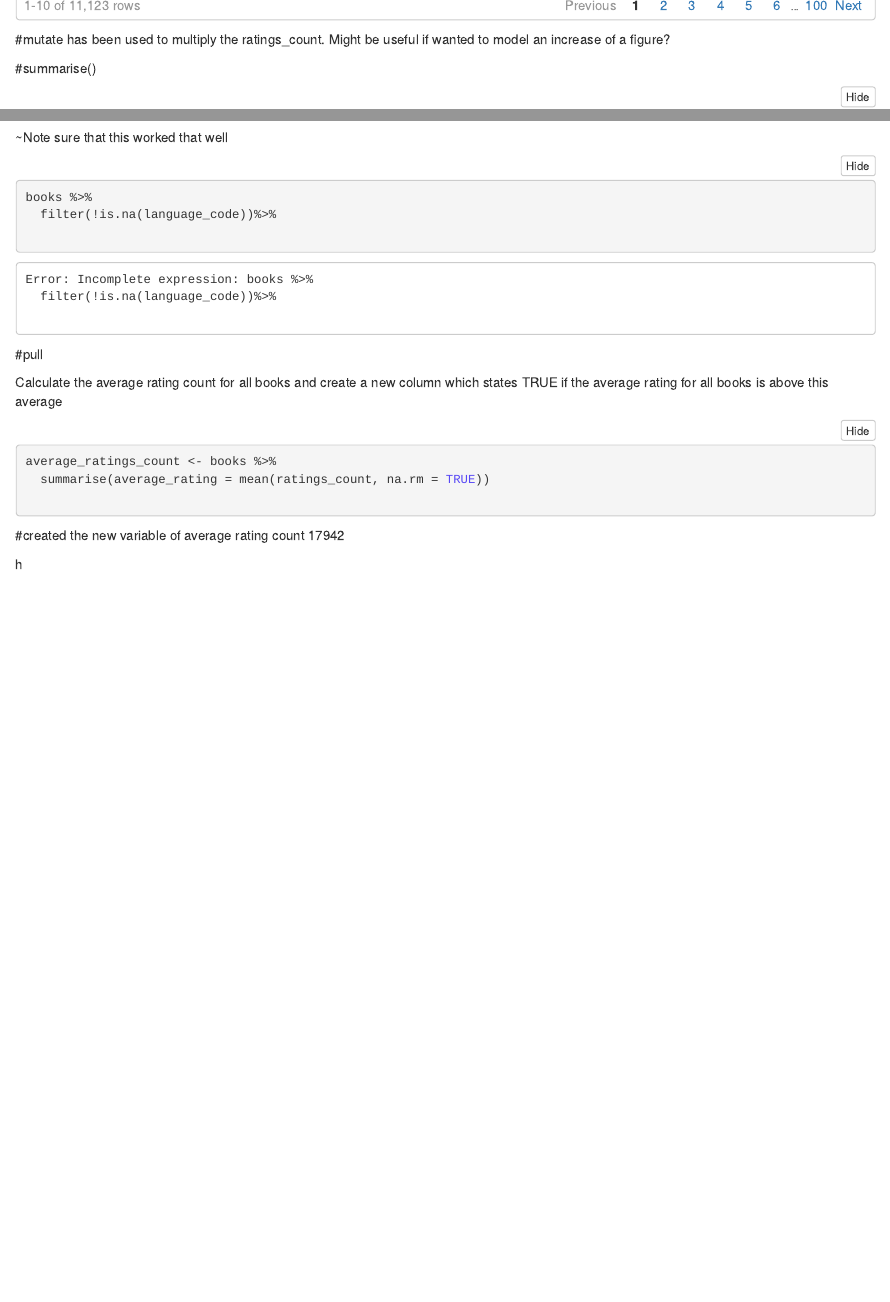
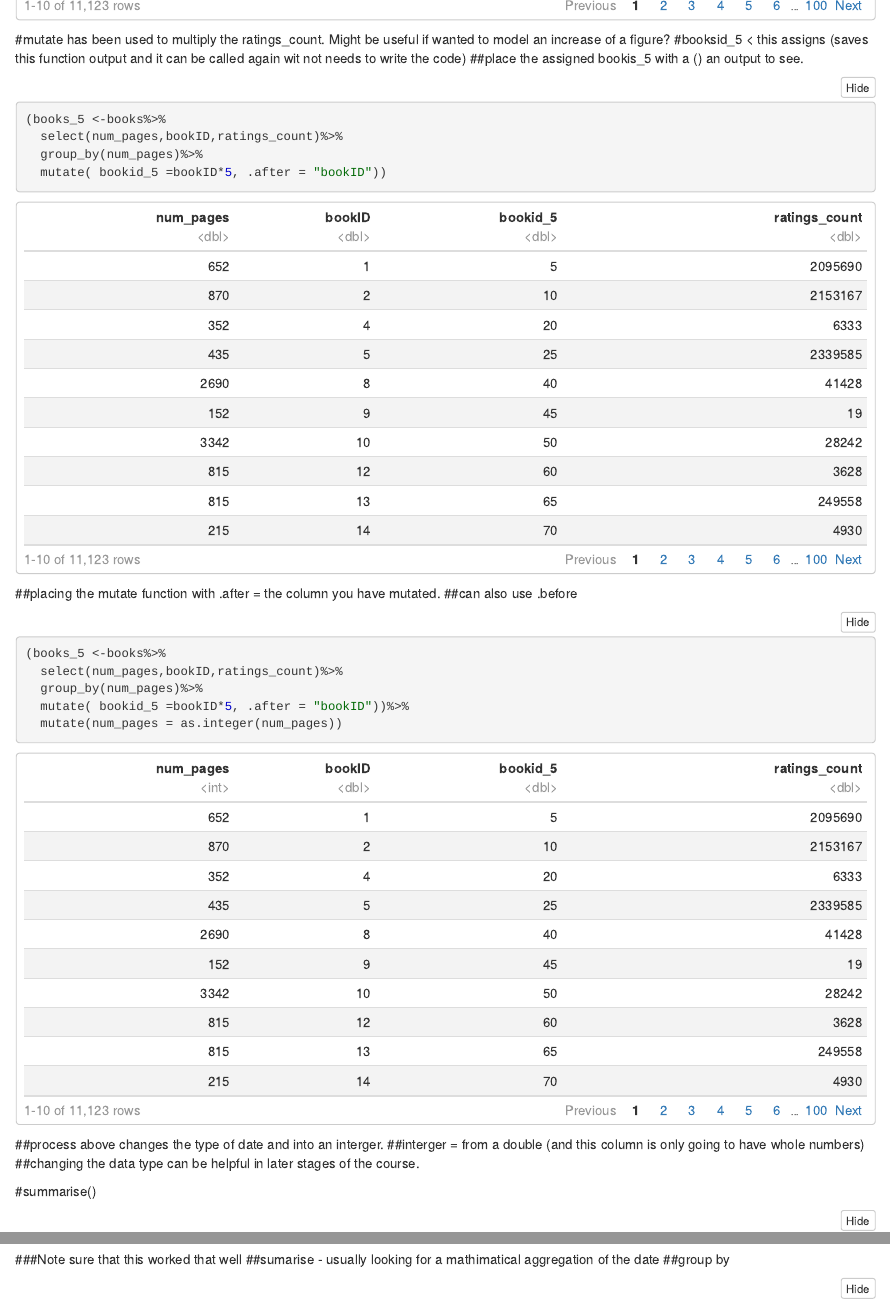
Before and after one commit to JaneHoggData/Code-Clan-Homework-Jane-Hogg, an R Markdown document (Week 3/day 2/Revision_jane_hogg.Rmd): the page in a window 1100 px wide, from 3990 px down before the commit and from 4210 px down after it, so that both start at the same text, and a second part further down, joined at a grey line. The pictures show the output file Week 3/day 2/Revision_jane_hogg.nb.html that the author committed with the source, opened offline.

Commit message:
REvision R Studio
With additions and help from Colin

````diff
--- a/Week 3/day 2/Revision_jane_hogg.Rmd
+++ b/Week 3/day 2/Revision_jane_hogg.Rmd
@@ -62,6 +74,33 @@ books%>%
 ```
 
 #mutate has been used to multiply the ratings_count.  Might be useful if wanted to model an increase of a figure?
+#booksid_5 < this assigns (saves this function output and it can be called again wit not needs to write the code)
+##place the assigned bookis_5 with a () an output to see.
+
+
+
+```{r}
+(books_5 <-books%>%
+  select(num_pages,bookID,ratings_count)%>%
+  group_by(num_pages)%>%
+  mutate( bookid_5 =bookID*5, .after = "bookID"))
+```
+
+##placing the mutate function with .after = the column you have mutated.
+##can also use .before
+
+```{r}
+(books_5 <-books%>%
+  select(num_pages,bookID,ratings_count)%>%
+  group_by(num_pages)%>%
+  mutate( bookid_5 =bookID*5, .after = "bookID"))%>%
+  mutate(num_pages = as.integer(num_pages))
+```
+
+##process above changes the type of date and into an interger.
+##interger = from a double (and this column is only going to have whole numbers)
+##changing the data type can be helpful in later stages of the course.
+
 
 
 #summarise()
@@ -79,7 +118,9 @@ books%>%
   summarise(authors, publication_date,publisher)
   mutate(authors, publisher == "crown")
 ```
-~Note sure that this worked that well
+###Note sure that this worked that well
+##sumarise - usually looking for a mathimatical aggregation of the date
+##group by
 
 ```{r}
 books %>%
@@ -92,5 +133,3 @@ books %>%
 Calculate the average rating count for all books and create a new column which states TRUE if the average rating for all books is above this average
 
 ```{r}
-average_ratings_count <- books %>%
-  summarise(average_rating = mean(ratings_count, na.rm = TRUE))
````
Also changed, not shown: Week 3/day 2/Revision_jane_hogg.nb.html, Week 3/day 2/Revision_jane_hogg.Rmd (23 more changed lines).
